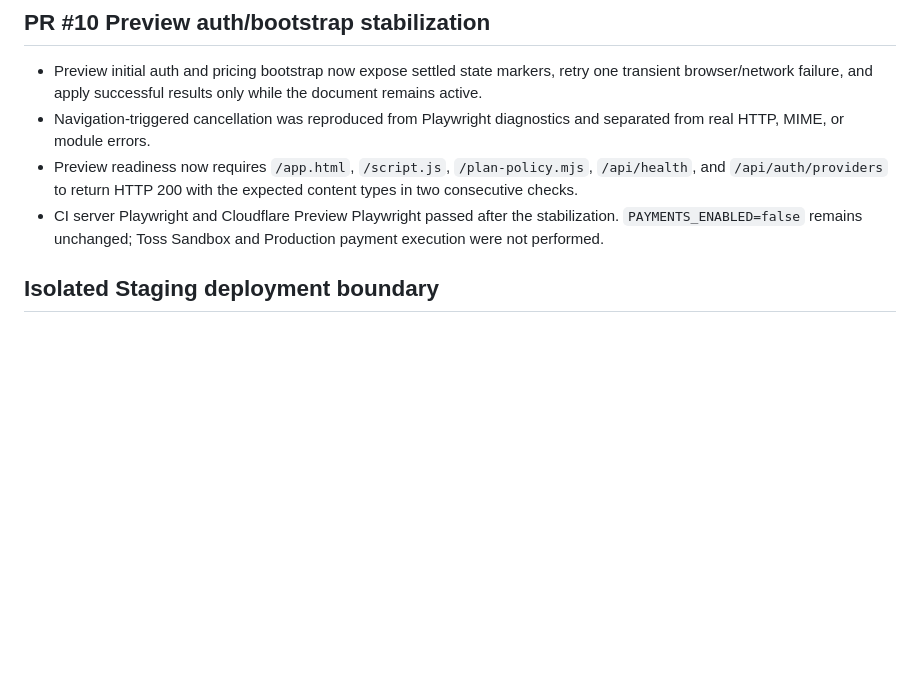
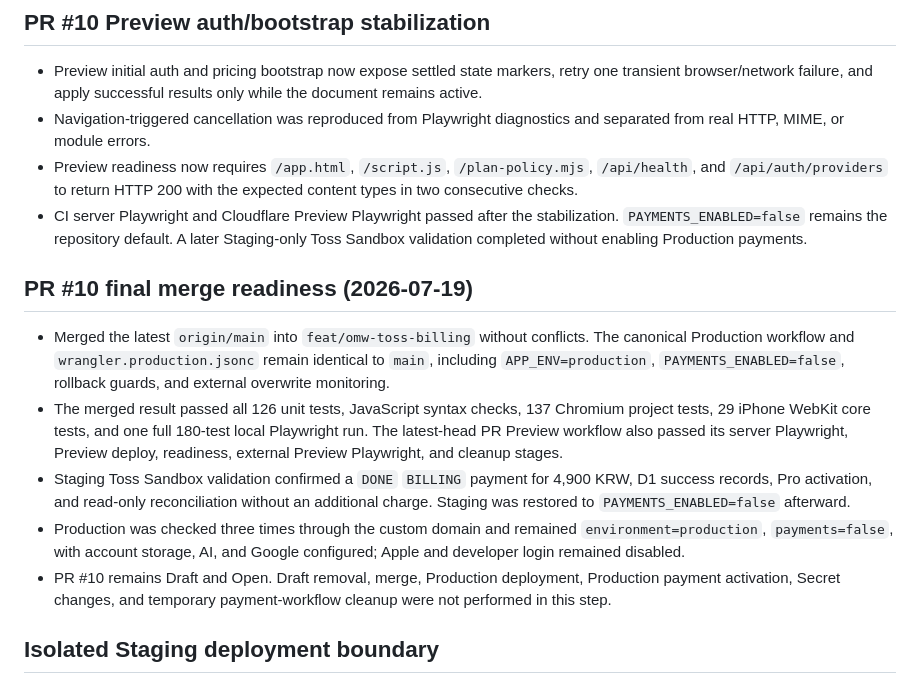
Before and after one commit to donghun403-dotcom/on-my-way, a Markdown page: docs/PROJECT_STATUS.md, the part around the change. GitHub-like rendering; blank space fills up the shorter version.

Commit message:
docs: record PR 10 final validation

```diff
--- a/docs/PROJECT_STATUS.md
+++ b/docs/PROJECT_STATUS.md
@@ -282,7 +282,15 @@ PR #9 최신 head의 자동 검증과 diff·리뷰·충돌 상태를 최종 확
 - Preview initial auth and pricing bootstrap now expose settled state markers, retry one transient browser/network failure, and apply successful results only while the document remains active.
 - Navigation-triggered cancellation was reproduced from Playwright diagnostics and separated from real HTTP, MIME, or module errors.
 - Preview readiness now requires `/app.html`, `/script.js`, `/plan-policy.mjs`, `/api/health`, and `/api/auth/providers` to return HTTP 200 with the expected content types in two consecutive checks.
-- CI server Playwright and Cloudflare Preview Playwright passed after the stabilization. `PAYMENTS_ENABLED=false` remains unchanged; Toss Sandbox and Production payment execution were not performed.
+- CI server Playwright and Cloudflare Preview Playwright passed after the stabilization. `PAYMENTS_ENABLED=false` remains the repository default. A later Staging-only Toss Sandbox validation completed without enabling Production payments.
+
+## PR #10 final merge readiness (2026-07-19)
+
+- Merged the latest `origin/main` into `feat/omw-toss-billing` without conflicts. The canonical Production workflow and `wrangler.production.jsonc` remain identical to `main`, including `APP_ENV=production`, `PAYMENTS_ENABLED=false`, rollback guards, and external overwrite monitoring.
+- The merged result passed all 126 unit tests, JavaScript syntax checks, 137 Chromium project tests, 29 iPhone WebKit core tests, and one full 180-test local Playwright run. The latest-head PR Preview workflow also passed its server Playwright, Preview deploy, readiness, external Preview Playwright, and cleanup stages.
+- Staging Toss Sandbox validation confirmed a `DONE` `BILLING` payment for 4,900 KRW, D1 success records, Pro activation, and read-only reconciliation without an additional charge. Staging was restored to `PAYMENTS_ENABLED=false` afterward.
+- Production was checked three times through the custom domain and remained `environment=production`, `payments=false`, with account storage, AI, and Google configured; Apple and developer login remained disabled.
+- PR #10 remains Draft and Open. Draft removal, merge, Production deployment, Production payment activation, Secret changes, and temporary payment-workflow cleanup were not performed in this step.
 
 ## Isolated Staging deployment boundary
 
```
